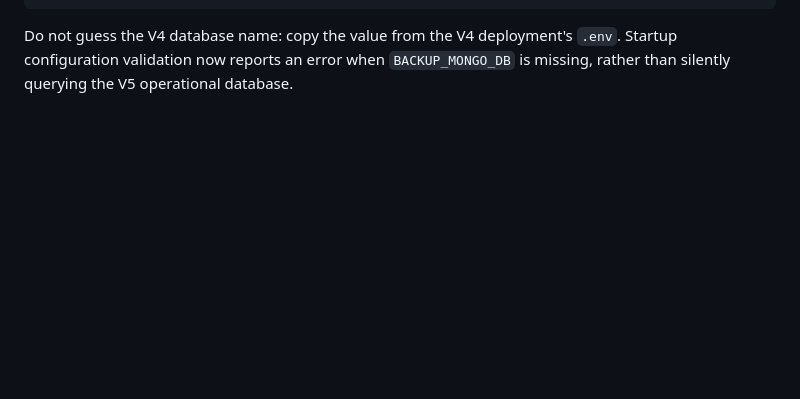
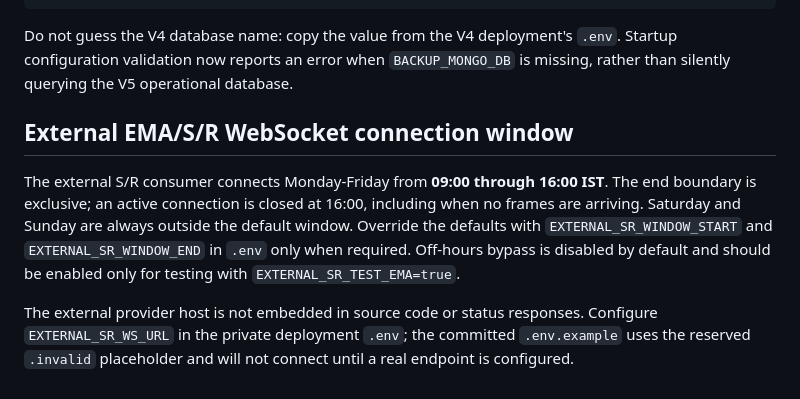
Before and after one commit to 7b809/t_feed_v1, a Markdown page: docs/MARKET_ENGINE_V5_PLATFORM.md, the part around the change. Rendered like a GitHub page; blank space fills up the shorter version.

Commit message:
Gate external S/R websocket to weekday 09:00-16:00 IST

````diff
--- a/docs/MARKET_ENGINE_V5_PLATFORM.md
+++ b/docs/MARKET_ENGINE_V5_PLATFORM.md
@@ -100,3 +100,10 @@ BACKUP_BLOB_DOC_ID=backup_historical_candles
 ```
 
 Do not guess the V4 database name: copy the value from the V4 deployment's `.env`. Startup configuration validation now reports an error when `BACKUP_MONGO_DB` is missing, rather than silently querying the V5 operational database.
+
+
+## External EMA/S/R WebSocket connection window
+
+The external S/R consumer connects Monday-Friday from **09:00 through 16:00 IST**. The end boundary is exclusive; an active connection is closed at 16:00, including when no frames are arriving. Saturday and Sunday are always outside the default window. Override the defaults with `EXTERNAL_SR_WINDOW_START` and `EXTERNAL_SR_WINDOW_END` in `.env` only when required. Off-hours bypass is disabled by default and should be enabled only for testing with `EXTERNAL_SR_TEST_EMA=true`.
+
+The external provider host is not embedded in source code or status responses. Configure `EXTERNAL_SR_WS_URL` in the private deployment `.env`; the committed `.env.example` uses the reserved `.invalid` placeholder and will not connect until a real endpoint is configured.
````
